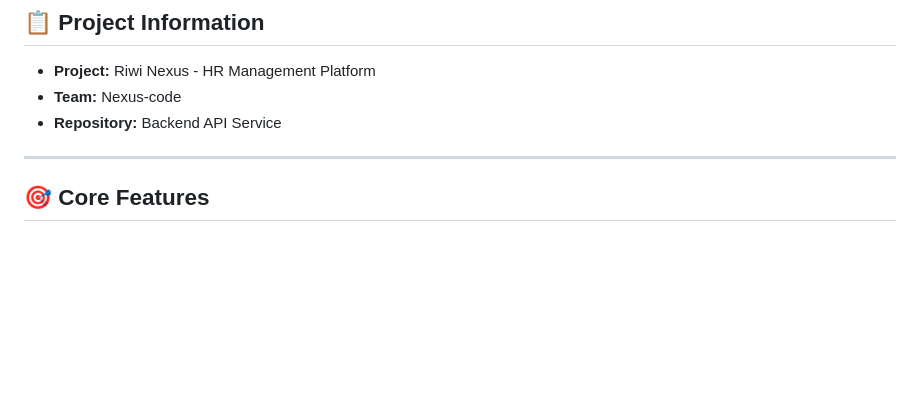
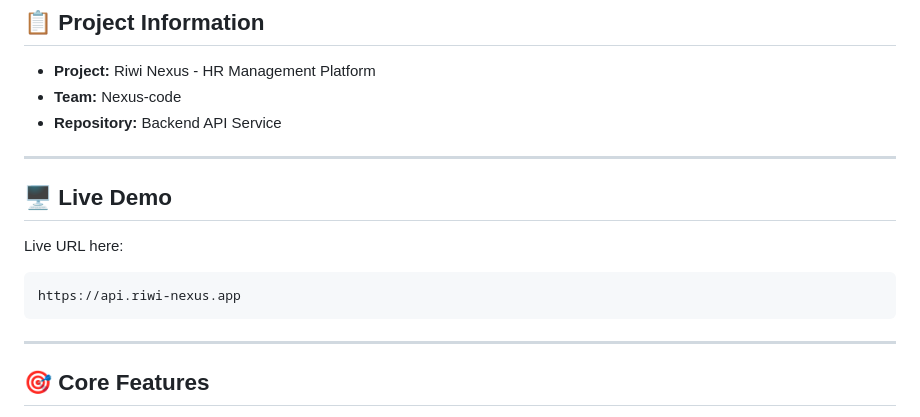
Before and after one commit to TonyS-dev/Nexus-Code-Backend, a Markdown page: README.md, the part around the change printed below. Rendered like a GitHub page; blank space fills up the shorter version.

Commit message:
Revise README with project updates and demo link

````diff
--- a/README.md
+++ b/README.md
@@ -11,6 +11,16 @@ The system features a **Node.js Express architecture** with **PostgreSQL databas
 - **Project:** Riwi Nexus - HR Management Platform
 - **Team:** Nexus-code
 - **Repository:** Backend API Service
+
+---
+
+## 🖥️ Live Demo
+
+Live URL here:
+
+```
+https://api.riwi-nexus.app
+```
 
 ---
 
````
Also changed, not shown: other parts of README.md (+1 -0 lines).
